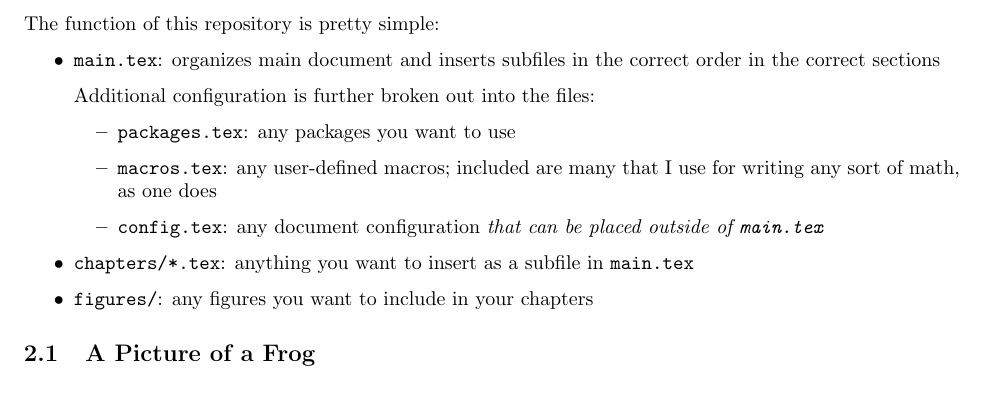
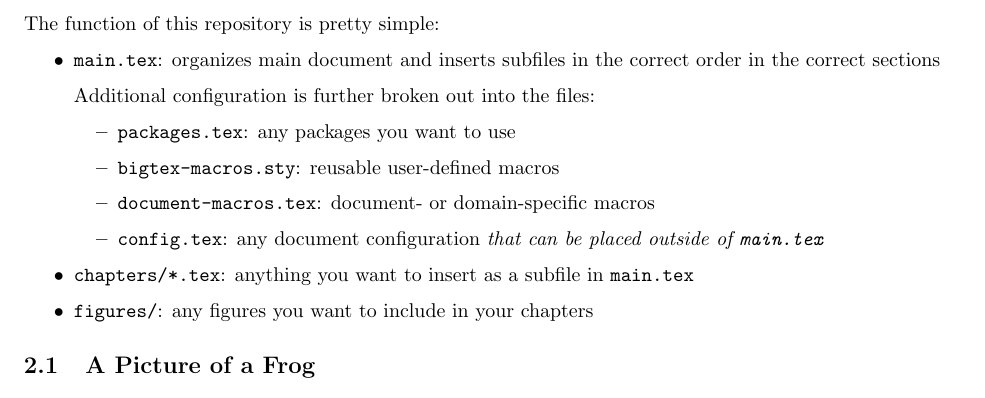
Before and after one commit to asher-m/bigTex, a LaTeX document (main.tex, which reads bigtex-macros.sty, chapters/methods.tex, document-macros.tex): part of page 4 of 5, cut so that both start at the same text. Compiled offline with pdfLaTeX.

Commit message:
bigtex: small QoL changes

```diff
--- a/macros.tex
+++ b/bigtex-macros.sty
@@ -1,3 +1,9 @@
+\ProvidesPackage{bigtex-macros}[2026/11/17 Reusable BigTeX macros]
+
+\RequirePackage{amsmath}
+\RequirePackage{amssymb}
+\RequirePackage{xcolor}
+
 % math
 \newcommand{\N}{\mathbb{N}}                                             % naturals
 \newcommand{\R}{\mathbb{R}}                                             % reals
@@ -28,12 +34,6 @@
 \newcommand{\set}[1]{\seq{#1}}                                          % set of stuff
 \newcommand{\seq}[1]{\left\{ #1 \right\}}                               % sequence of stuff
 
-% doc-specific macros
-\newcommand{\Corr}[1]{\text{Corr}\l( #1 \r)}                            % correlation function
-\newcommand{\Cov}[1]{\text{Cov}\l( #1 \r)}                              % covariance function
-\newcommand{\Var}[1]{\text{Var}\l( #1 \r)}                              % variance function
-\newcommand{\diag}[1]{\text{diag}\l( #1 \r)}                            % diag "fuction"
-
 % meta
 \newcommand{\code}[1]{\texttt{#1}}                                      % code
 \newcommand{\red}[1]{\color{red}{#1}}                                   % red
--- a/chapters/methods.tex
+++ b/chapters/methods.tex
@@ -9,7 +9,8 @@
             Additional configuration is further broken out into the files:
             \begin{itemize}
                 \item \code{packages.tex}: any packages you want to use
-                \item \code{macros.tex}: any user-defined macros; included are many that I use for writing any sort of math, as one does
+                \item \code{bigtex-macros.sty}: reusable user-defined macros
+                \item \code{document-macros.tex}: document- or domain-specific macros
                 \item \code{config.tex}: any document configuration \emph{that can be placed outside of \code{main.tex}}
             \end{itemize}
         }
--- /dev/null
+++ b/document-macros.tex
@@ -0,0 +1,6 @@
+% Document- or domain-specific commands belong here rather than in
+% bigtex-macros.sty, which is intended to be reusable across projects.
+\newcommand{\Corr}[1]{\text{Corr}\l( #1 \r)}  % correlation function
+\newcommand{\Cov}[1]{\text{Cov}\l( #1 \r)}    % covariance function
+\newcommand{\Var}[1]{\text{Var}\l( #1 \r)}    % variance function
+\newcommand{\diag}[1]{\text{diag}\l( #1 \r)}  % diagonal function
--- a/main.tex
+++ b/main.tex
@@ -1,8 +1,12 @@
 \documentclass{article}
 
+% Allow the shared local package to be found when a chapter is compiled from
+% the chapters/ directory as well as when this root document is compiled.
+\usepackage{bigtex-macros}
+
 \input{packages}
-\input{macros}
 \input{config}
+\input{document-macros}
 
 \begin{document}
     \maketitle
--- a/packages.tex
+++ b/packages.tex
@@ -1,13 +1,8 @@
-\usepackage{amsmath}
-\usepackage{amsfonts}
-\usepackage{amssymb}
-\usepackage{amsxtra}
 \usepackage{caption}
 \usepackage{geometry}
 \usepackage{graphicx}
-\usepackage{hyperref}
 \usepackage{lipsum}
 \usepackage{parskip}
 \usepackage{subcaption}
 \usepackage{subfiles}
-\usepackage{xcolor}
+\usepackage{hyperref}  % load late so it can patch preceding packages
```
Also changed, not shown: README.md, 1 other file.
